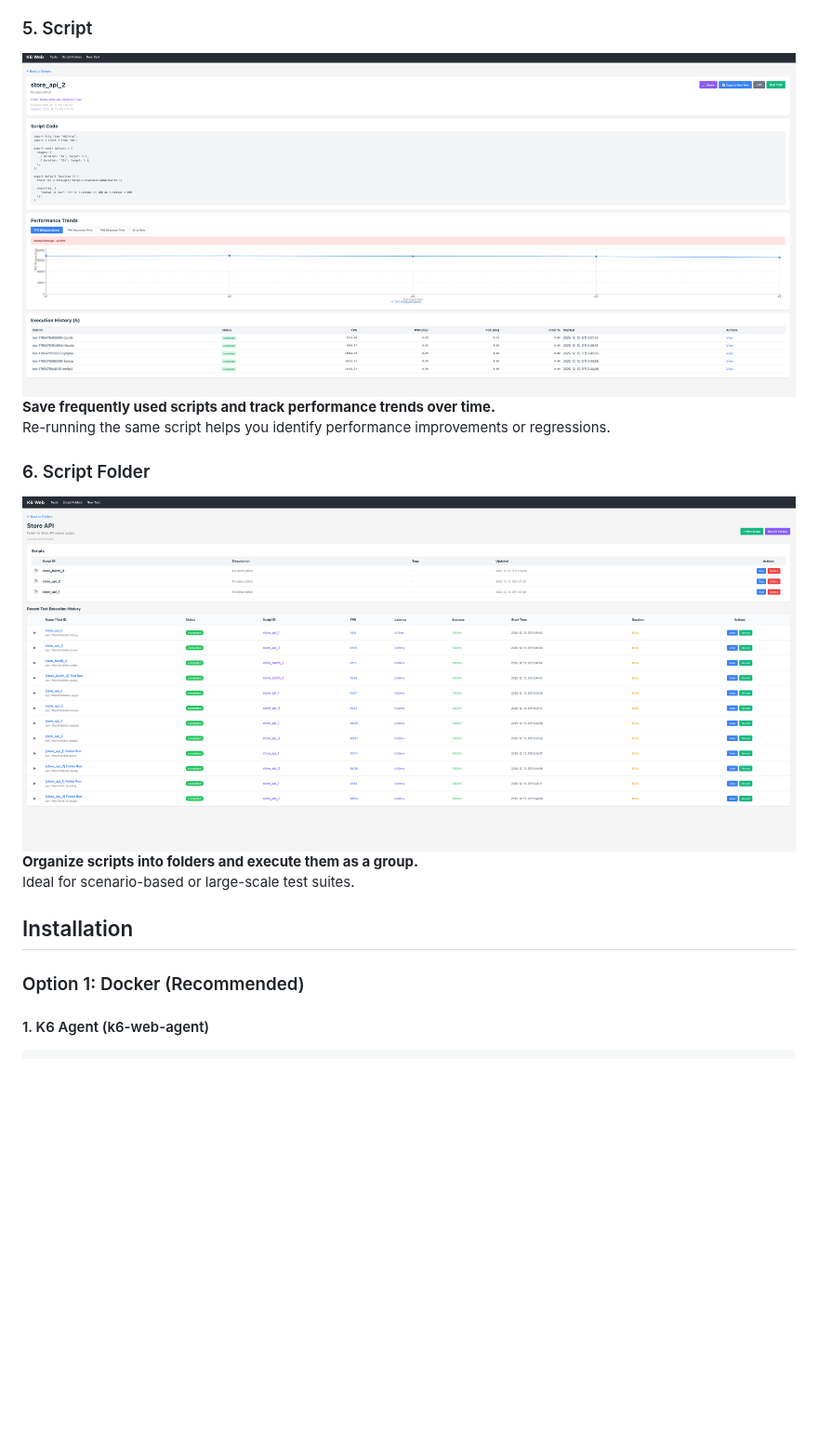
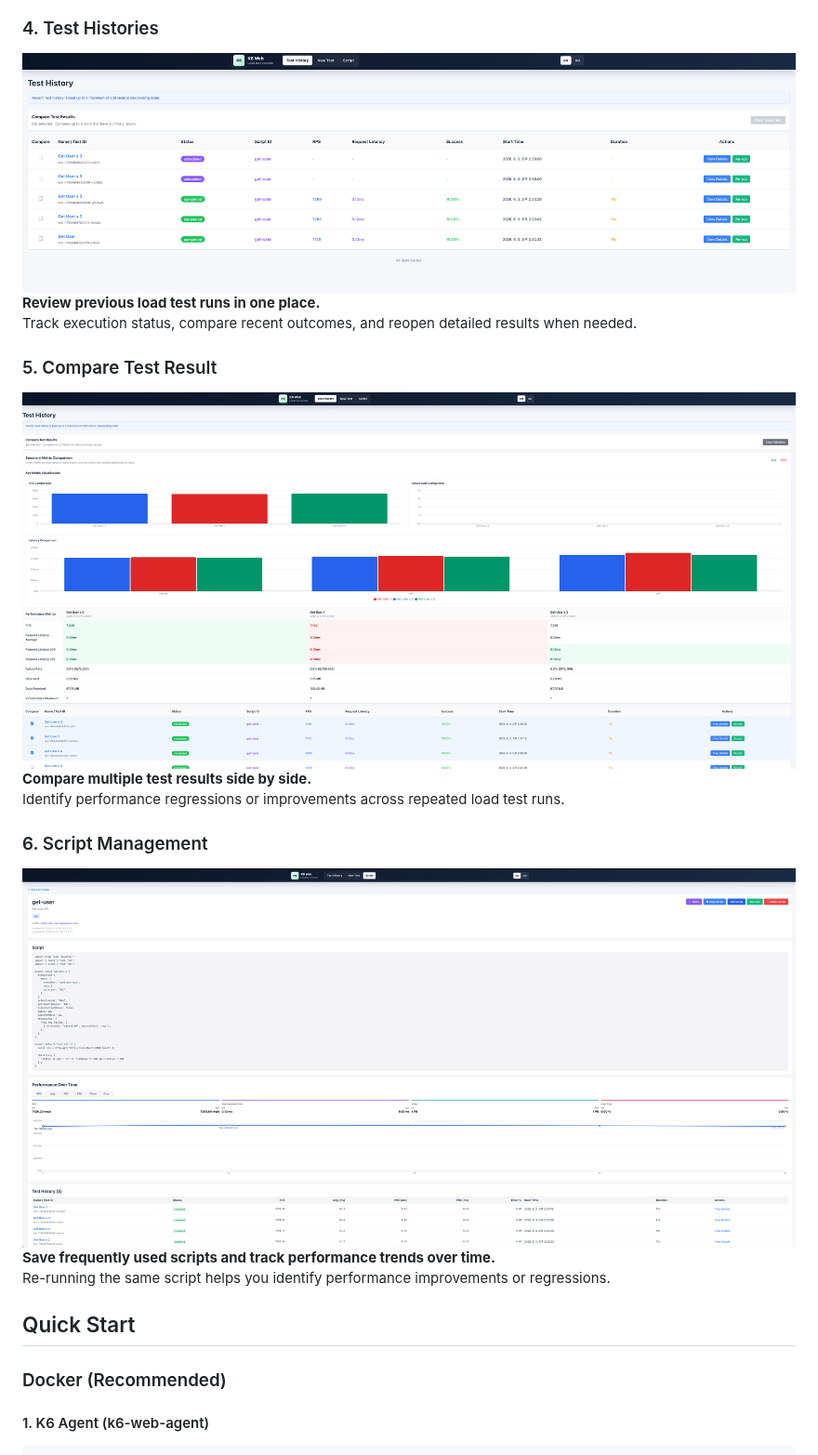
Before and after one commit to k6-web/k6-web, a Markdown page: README.md, the part around one of its changes. Shown at 93% size. GitHub-like rendering; pictures changed too: docs/compare_test_1.png (added), docs/home_1.png, docs/script.png; blank space fills up the shorter version.

```diff
--- a/README.md
+++ b/README.md
@@ -56,23 +52,30 @@ Key performance metrics update continuously as the test is running.
 **View detailed metrics such as TPS, latency, and more.**
 Analyze system throughput, response times, and overall performance characteristics.
 
-### 5. Script
+### 4. Test Histories
+
+<img src="docs/home_1.png">
+
+**Review previous load test runs in one place.**
+Track execution status, compare recent outcomes, and reopen detailed results when needed.
+
+### 5. Compare Test Result
+
+<img src="docs/compare_test_1.png">
+
+**Compare multiple test results side by side.**
+Identify performance regressions or improvements across repeated load test runs.
+
+### 6. Script Management
 
 <img src="docs/script.png">
 
 **Save frequently used scripts and track performance trends over time.**
 Re-running the same script helps you identify performance improvements or regressions.
 
-### 6. Script Folder
+## Quick Start
 
-<img src="docs/folder.png">
-
-**Organize scripts into folders and execute them as a group.**
-Ideal for scenario-based or large-scale test suites.
-
-## Installation
-
-### Option 1: Docker (Recommended)
+### Docker (Recommended)
 
 #### 1. K6 Agent (k6-web-agent)
 
```
Also changed, not shown: other parts of README.md (+33 -32 lines), docs/new_test_1.png, docs/test_result.png, docs/test_running.png.
